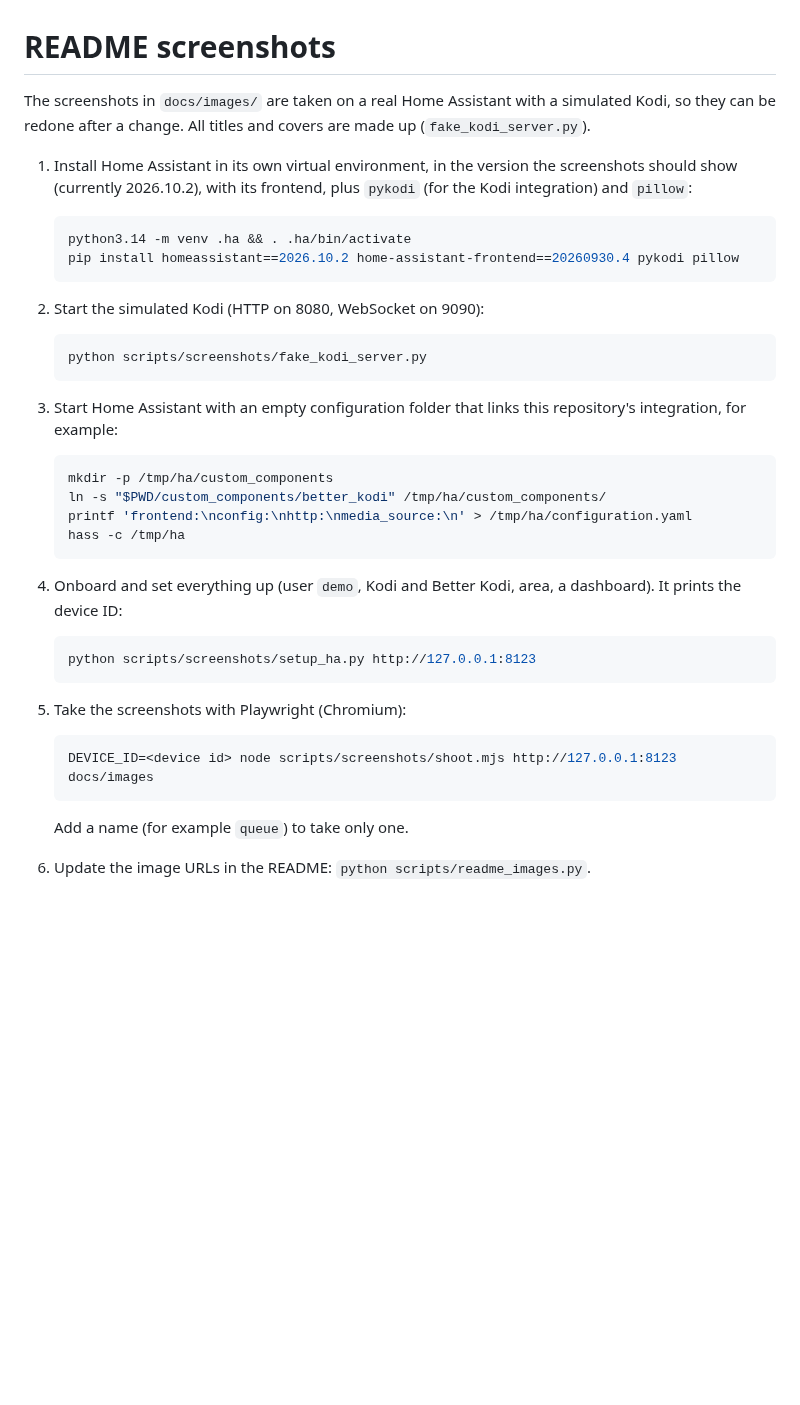
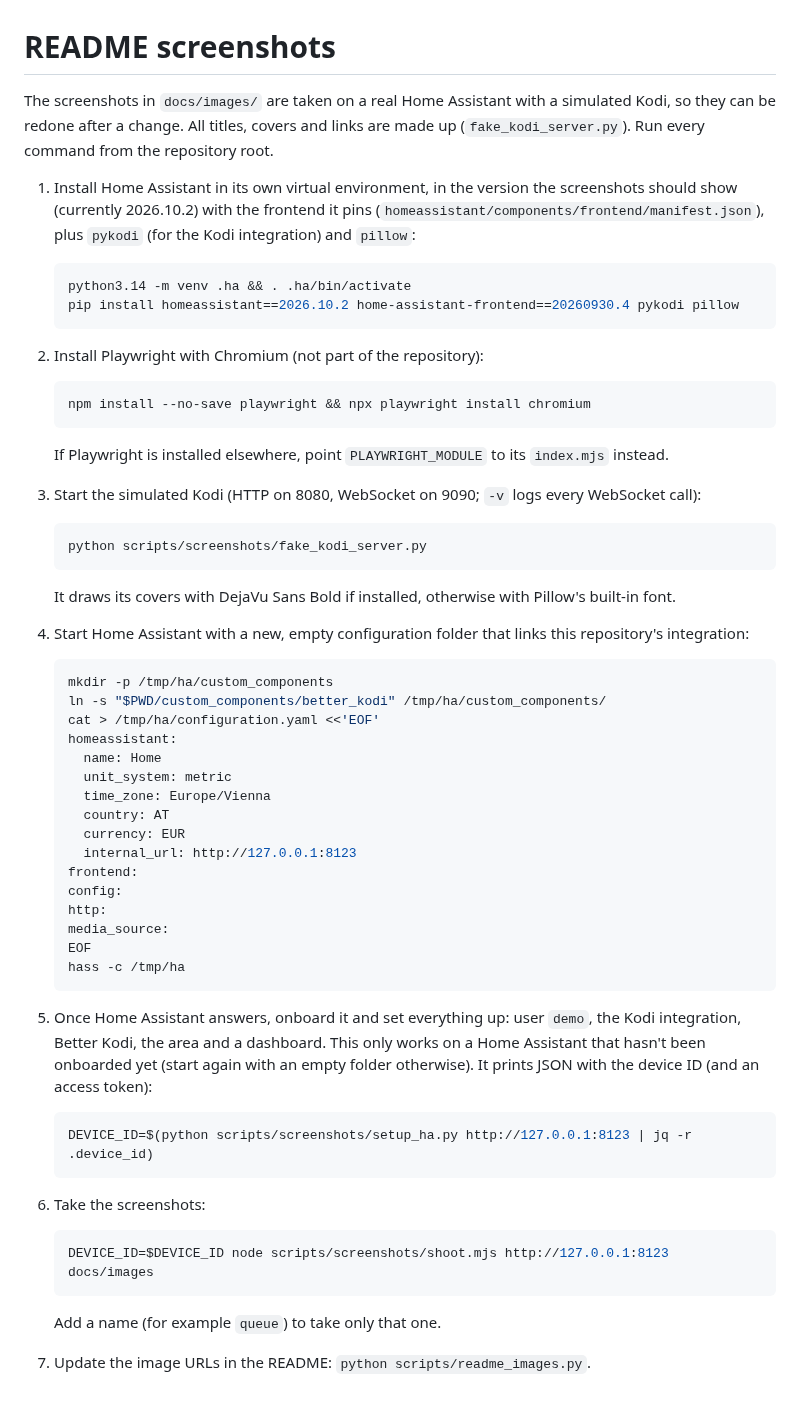
Before and after one commit to financelurker/ha-better-kodi, a Markdown page: scripts/screenshots/README.md, the part around the change. GitHub-like rendering; blank space fills up the shorter version.

````diff
--- a/scripts/screenshots/README.md
+++ b/scripts/screenshots/README.md
@@ -1,47 +1,76 @@
 # README screenshots
 
 The screenshots in `docs/images/` are taken on a real Home Assistant with a
-simulated Kodi, so they can be redone after a change. All titles and covers are
-made up (`fake_kodi_server.py`).
+simulated Kodi, so they can be redone after a change. All titles, covers and
+links are made up (`fake_kodi_server.py`). Run every command from the
+repository root.
 
 1. Install Home Assistant in its own virtual environment, in the version the
-   screenshots should show (currently 2026.10.2), with its frontend, plus
-   `pykodi` (for the Kodi integration) and `pillow`:
+   screenshots should show (currently 2026.10.2) with the frontend it pins
+   (`homeassistant/components/frontend/manifest.json`), plus `pykodi` (for the
+   Kodi integration) and `pillow`:
 
    ```bash
    python3.14 -m venv .ha && . .ha/bin/activate
    pip install homeassistant==2026.10.2 home-assistant-frontend==20260930.4 pykodi pillow
    ```
 
-2. Start the simulated Kodi (HTTP on 8080, WebSocket on 9090):
+2. Install Playwright with Chromium (not part of the repository):
+
+   ```bash
+   npm install --no-save playwright && npx playwright install chromium
+   ```
+
+   If Playwright is installed elsewhere, point `PLAYWRIGHT_MODULE` to its
+   `index.mjs` instead.
+
+3. Start the simulated Kodi (HTTP on 8080, WebSocket on 9090; `-v` logs every
+   WebSocket call):
 
    ```bash
    python scripts/screenshots/fake_kodi_server.py
    ```
 
-3. Start Home Assistant with an empty configuration folder that links this
-   repository's integration, for example:
+   It draws its covers with DejaVu Sans Bold if installed, otherwise with
+   Pillow's built-in font.
+
+4. Start Home Assistant with a new, empty configuration folder that links this
+   repository's integration:
 
    ```bash
    mkdir -p /tmp/ha/custom_components
    ln -s "$PWD/custom_components/better_kodi" /tmp/ha/custom_components/
-   printf 'frontend:\nconfig:\nhttp:\nmedia_source:\n' > /tmp/ha/configuration.yaml
+   cat > /tmp/ha/configuration.yaml <<'EOF'
+   homeassistant:
+     name: Home
+     unit_system: metric
+     time_zone: Europe/Vienna
+     country: AT
+     currency: EUR
+     internal_url: http://127.0.0.1:8123
+   frontend:
+   config:
+   http:
+   media_source:
+   EOF
    hass -c /tmp/ha
    ```
 
-4. Onboard and set everything up (user `demo`, Kodi and Better Kodi, area, a
-   dashboard). It prints the device ID:
+5. Once Home Assistant answers, onboard it and set everything up: user `demo`,
+   the Kodi integration, Better Kodi, the area and a dashboard. This only works
+   on a Home Assistant that hasn't been onboarded yet (start again with an empty
+   folder otherwise). It prints JSON with the device ID (and an access token):
 
    ```bash
-   python scripts/screenshots/setup_ha.py http://127.0.0.1:8123
+   DEVICE_ID=$(python scripts/screenshots/setup_ha.py http://127.0.0.1:8123 | jq -r .device_id)
    ```
 
-5. Take the screenshots with Playwright (Chromium):
+6. Take the screenshots:
 
    ```bash
-   DEVICE_ID=<device id> node scripts/screenshots/shoot.mjs http://127.0.0.1:8123 docs/images
+   DEVICE_ID=$DEVICE_ID node scripts/screenshots/shoot.mjs http://127.0.0.1:8123 docs/images
    ```
 
-   Add a name (for example `queue`) to take only one.
+   Add a name (for example `queue`) to take only that one.
 
-6. Update the image URLs in the README: `python scripts/readme_images.py`.
+7. Update the image URLs in the README: `python scripts/readme_images.py`.
````
Also changed, not shown: README.md (+16 -7 lines), docs/images/dashboard.png, docs/images/device.png, 2 other files.
